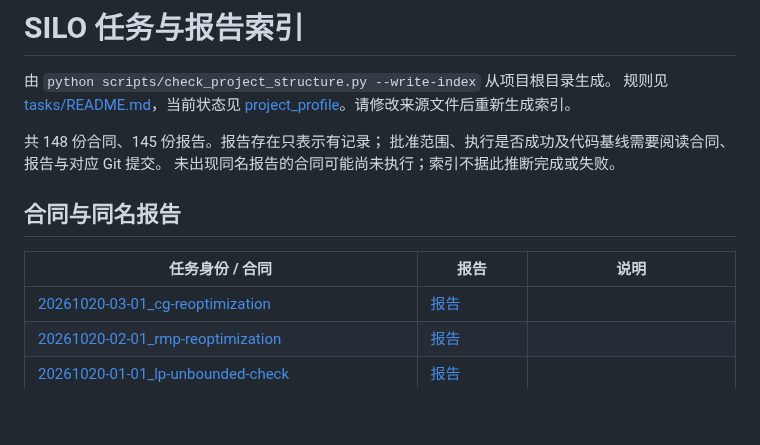
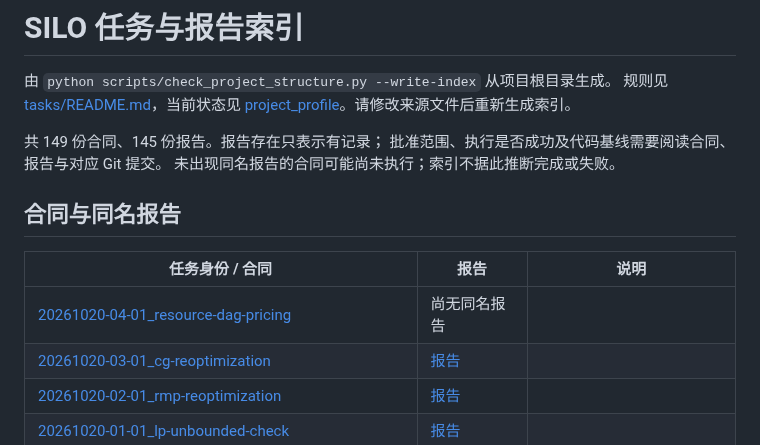
Before and after one commit to exoplanetX/silo, a Markdown page: tasks/INDEX.md, the part around the change. Drawn GitHub-style; blank space fills up the shorter version.

```diff
--- a/tasks/INDEX.md
+++ b/tasks/INDEX.md
@@ -4,7 +4,7 @@
 规则见 [tasks/README.md](README.md)，当前状态见
 [project_profile](../.silo-dos/project_profile.md)。请修改来源文件后重新生成索引。
 
-共 148 份合同、145 份报告。报告存在只表示有记录；
+共 149 份合同、145 份报告。报告存在只表示有记录；
 批准范围、执行是否成功及代码基线需要阅读合同、报告与对应 Git 提交。
 未出现同名报告的合同可能尚未执行；索引不据此推断完成或失败。
 
@@ -12,6 +12,7 @@
 
 | 任务身份 / 合同 | 报告 | 说明 |
 |---|---|---|
+| [20261020-04-01_resource-dag-pricing](codex/20261020-04-01_resource-dag-pricing.md) | 尚无同名报告 |  |
 | [20261020-03-01_cg-reoptimization](codex/20261020-03-01_cg-reoptimization.md) | [报告](reports/20261020-03-01_cg-reoptimization_report.md) |  |
 | [20261020-02-01_rmp-reoptimization](codex/20261020-02-01_rmp-reoptimization.md) | [报告](reports/20261020-02-01_rmp-reoptimization_report.md) |  |
 | [20261020-01-01_lp-unbounded-check](codex/20261020-01-01_lp-unbounded-check.md) | [报告](reports/20261020-01-01_lp-unbounded-check_report.md) |  |
```
Also changed, not shown: .silo-dos/project_profile.md (+17 -4 lines), tasks/codex/20261020-04-01_resource-dag-pricing.md (added, +238 -0 lines).
